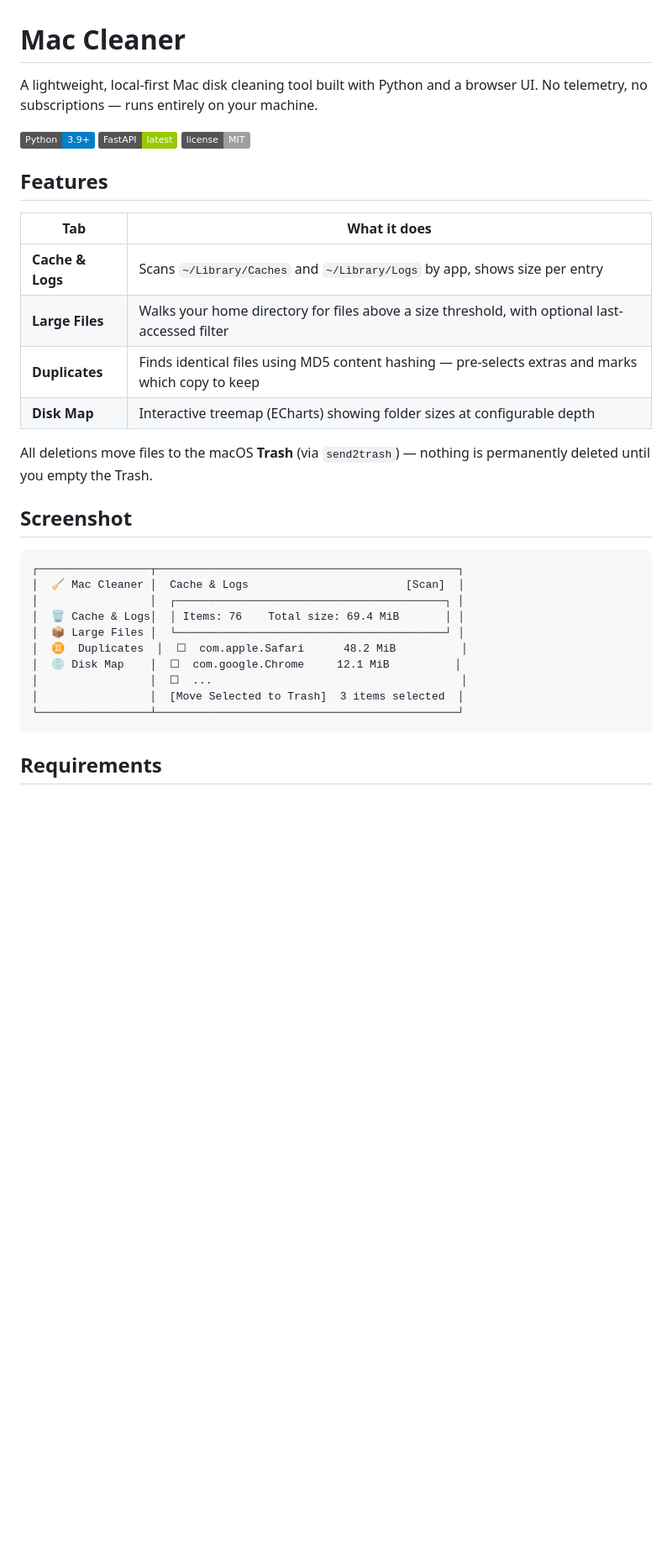
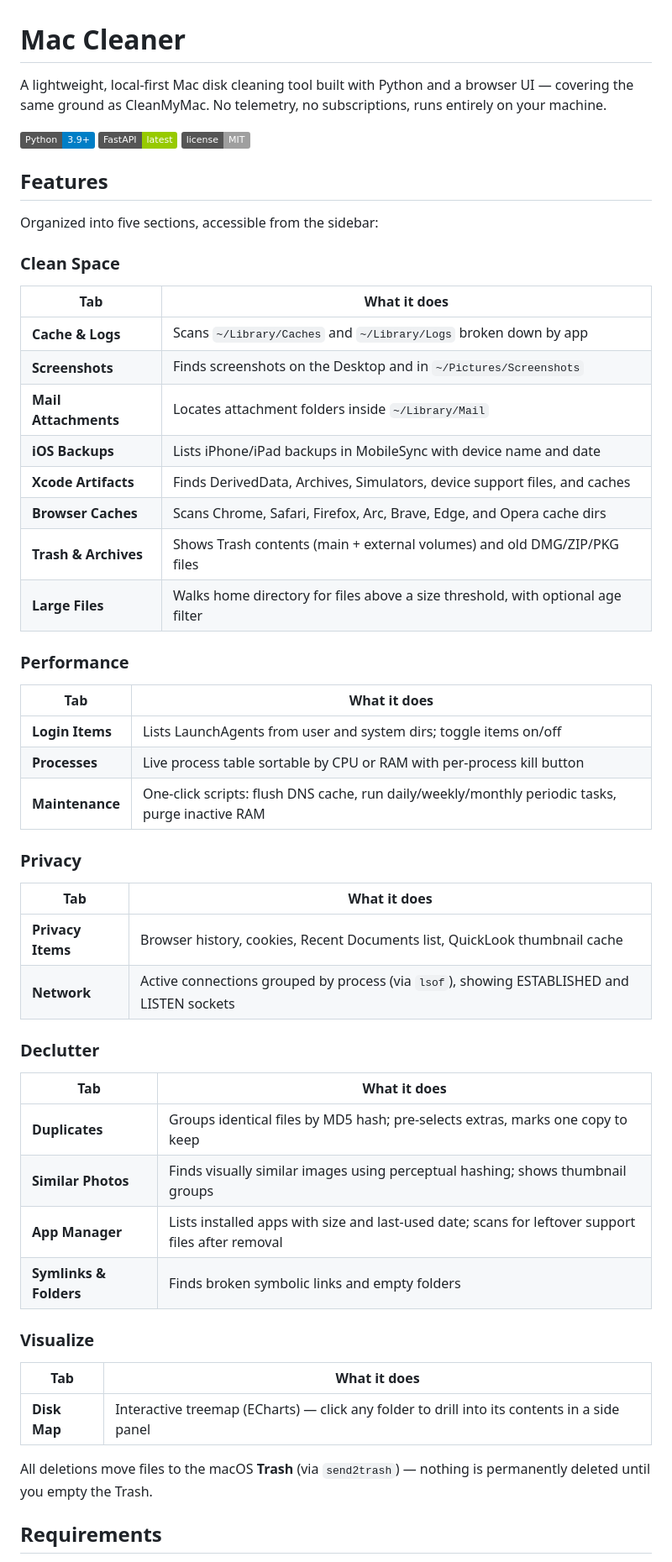
Before and after one commit to kiran246/mac-cleaner, a Markdown page: README.md, the part around one of its changes. Shown at 84% size. GitHub-like rendering; badges without logos; blank space fills up the shorter version.

````diff
--- a/README.md
+++ b/README.md
@@ -1,34 +1,52 @@
 # Mac Cleaner
 
-A lightweight, local-first Mac disk cleaning tool built with Python and a browser UI. No telemetry, no subscriptions — runs entirely on your machine.
+A lightweight, local-first Mac disk cleaning tool built with Python and a browser UI — covering the same ground as CleanMyMac. No telemetry, no subscriptions, runs entirely on your machine.
 
 ![Python](https://img.shields.io/badge/Python-3.9%2B-blue) ![FastAPI](https://img.shields.io/badge/FastAPI-latest-green) ![License](https://img.shields.io/badge/license-MIT-lightgrey)
 
 ## Features
 
+Organized into five sections, accessible from the sidebar:
+
+### Clean Space
 | Tab | What it does |
 |-----|-------------|
-| **Cache & Logs** | Scans `~/Library/Caches` and `~/Library/Logs` by app, shows size per entry |
-| **Large Files** | Walks your home directory for files above a size threshold, with optional last-accessed filter |
-| **Duplicates** | Finds identical files using MD5 content hashing — pre-selects extras and marks which copy to keep |
-| **Disk Map** | Interactive treemap (ECharts) showing folder sizes at configurable depth |
+| **Cache & Logs** | Scans `~/Library/Caches` and `~/Library/Logs` broken down by app |
+| **Screenshots** | Finds screenshots on the Desktop and in `~/Pictures/Screenshots` |
+| **Mail Attachments** | Locates attachment folders inside `~/Library/Mail` |
+| **iOS Backups** | Lists iPhone/iPad backups in MobileSync with device name and date |
+| **Xcode Artifacts** | Finds DerivedData, Archives, Simulators, device support files, and caches |
+| **Browser Caches** | Scans Chrome, Safari, Firefox, Arc, Brave, Edge, and Opera cache dirs |
+| **Trash & Archives** | Shows Trash contents (main + external volumes) and old DMG/ZIP/PKG files |
+| **Large Files** | Walks home directory for files above a size threshold, with optional age filter |
+
+### Performance
+| Tab | What it does |
+|-----|-------------|
+| **Login Items** | Lists LaunchAgents from user and system dirs; toggle items on/off |
+| **Processes** | Live process table sortable by CPU or RAM with per-process kill button |
+| **Maintenance** | One-click scripts: flush DNS cache, run daily/weekly/monthly periodic tasks, purge inactive RAM |
+
+### Privacy
+| Tab | What it does |
+|-----|-------------|
+| **Privacy Items** | Browser history, cookies, Recent Documents list, QuickLook thumbnail cache |
+| **Network** | Active connections grouped by process (via `lsof`), showing ESTABLISHED and LISTEN sockets |
+
+### Declutter
+| Tab | What it does |
+|-----|-------------|
+| **Duplicates** | Groups identical files by MD5 hash; pre-selects extras, marks one copy to keep |
+| **Similar Photos** | Finds visually similar images using perceptual hashing; shows thumbnail groups |
+| **App Manager** | Lists installed apps with size and last-used date; scans for leftover support files after removal |
+| **Symlinks & Folders** | Finds broken symbolic links and empty folders |
+
+### Visualize
+| Tab | What it does |
+|-----|-------------|
+| **Disk Map** | Interactive treemap (ECharts) — click any folder to drill into its contents in a side panel |
 
 All deletions move files to the macOS **Trash** (via `send2trash`) — nothing is permanently deleted until you empty the Trash.
-
-## Screenshot
-
-```
-┌─────────────────┬──────────────────────────────────────────────┐
-│  🧹 Mac Cleaner │  Cache & Logs                        [Scan]  │
-│                 │  ┌─────────────────────────────────────────┐ │
-│  🗑️ Cache & Logs│  │ Items: 76    Total size: 69.4 MiB       │ │
-│  📦 Large Files │  └─────────────────────────────────────────┘ │
-│  ♊  Duplicates  │  ☐  com.apple.Safari      48.2 MiB          │
-│  💿 Disk Map    │  ☐  com.google.Chrome     12.1 MiB          │
-│                 │  ☐  ...                                      │
-│                 │  [Move Selected to Trash]  3 items selected  │
-└─────────────────┴──────────────────────────────────────────────┘
-```
 
 ## Requirements
 
````
Also changed, not shown: other parts of README.md (+74 -16 lines).
